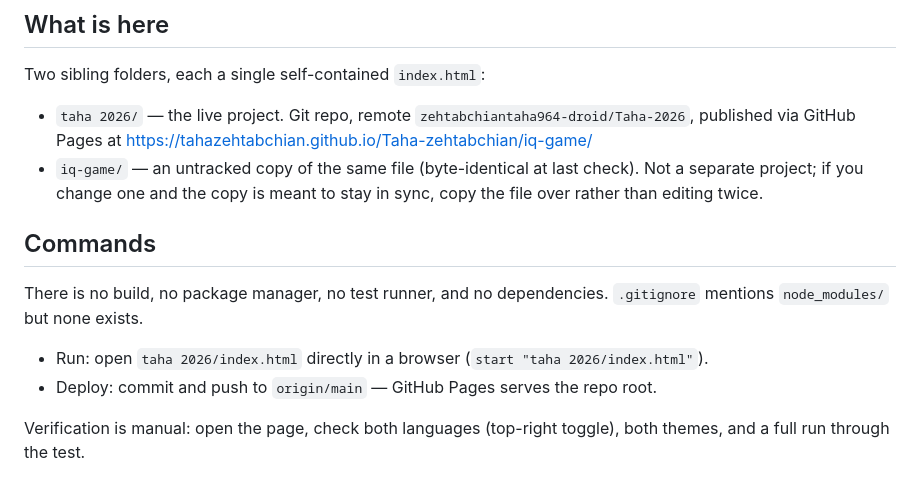
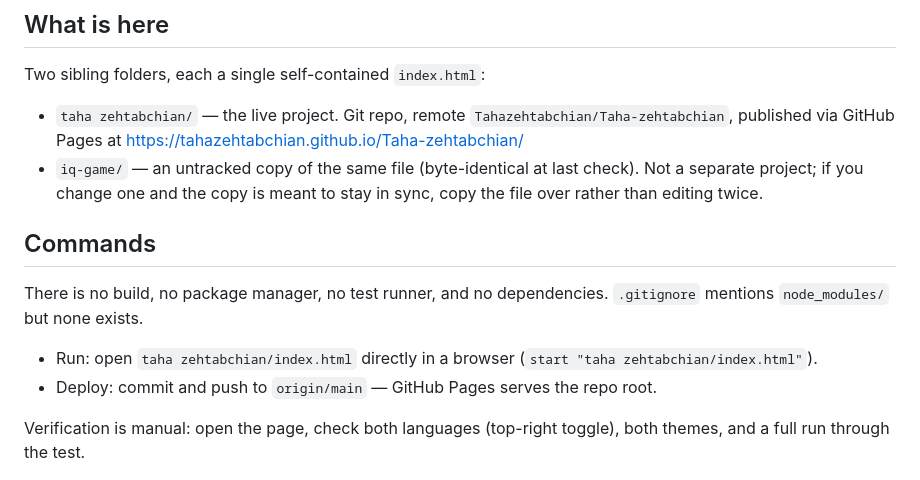
Before and after one commit to Tahazehtabchian/Taha-zehtabchian, a Markdown page: CLAUDE.md, the part around the change. Drawn GitHub-style.

Commit message:
Point CLAUDE.md at the Taha-zehtabchian repo instead of Taha-2026
Co-Authored-By: Claude Sonnet 5 <noreply@anthropic.com>

```diff
--- a/CLAUDE.md
+++ b/CLAUDE.md
@@ -6,14 +6,14 @@ This file provides guidance to Claude Code (claude.ai/code) when working with co
 
 Two sibling folders, each a single self-contained `index.html`:
 
-- `taha 2026/` — the live project. Git repo, remote `zehtabchiantaha964-droid/Taha-2026`, published via GitHub Pages at  https://tahazehtabchian.github.io/Taha-zehtabchian/iq-game/
+- `taha zehtabchian/` — the live project. Git repo, remote `Tahazehtabchian/Taha-zehtabchian`, published via GitHub Pages at https://tahazehtabchian.github.io/Taha-zehtabchian/
 - `iq-game/` — an untracked copy of the same file (byte-identical at last check). Not a separate project; if you change one and the copy is meant to stay in sync, copy the file over rather than editing twice.
 
 ## Commands
 
 There is no build, no package manager, no test runner, and no dependencies. `.gitignore` mentions `node_modules/` but none exists.
 
-- Run: open `taha 2026/index.html` directly in a browser (`start "taha 2026/index.html"`).
+- Run: open `taha zehtabchian/index.html` directly in a browser (`start "taha zehtabchian/index.html"`).
 - Deploy: commit and push to `origin/main` — GitHub Pages serves the repo root.
 
 Verification is manual: open the page, check both languages (top-right toggle), both themes, and a full run through the test.
```
